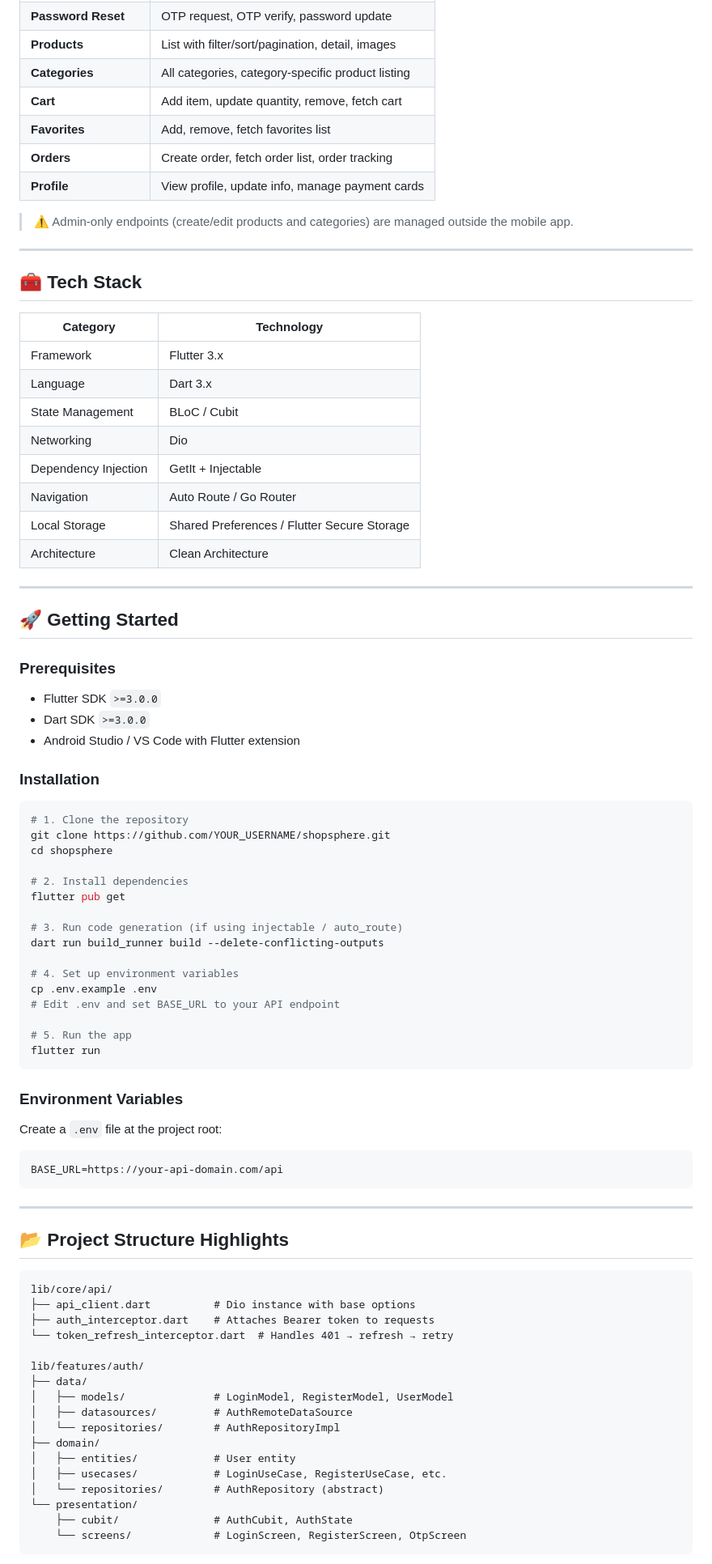
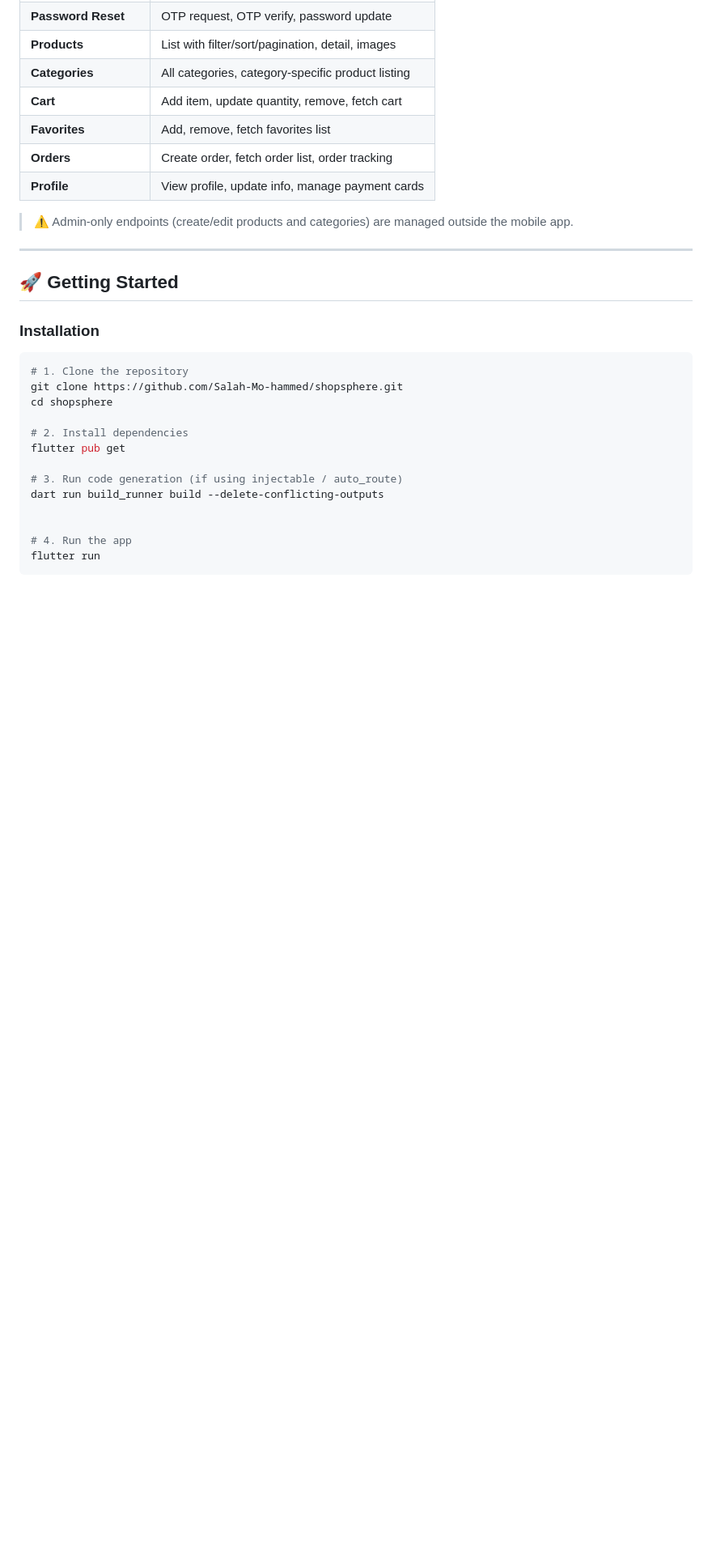
Before and after one commit to Salah-Mo-hammed/friut_hub, a Markdown page: README.md, the part around one of its changes. Shown at 81% size. GitHub-like rendering; blank space fills up the shorter version.

````diff
--- a/README.md
+++ b/README.md
@@ -110,33 +110,14 @@ The app integrates with a custom RESTful API backend supporting:
 
 ---
 
-## 🧰 Tech Stack
-
-| Category | Technology |
-|----------|------------|
-| Framework | Flutter 3.x |
-| Language | Dart 3.x |
-| State Management | BLoC / Cubit |
-| Networking | Dio |
-| Dependency Injection | GetIt + Injectable |
-| Navigation | Auto Route / Go Router |
-| Local Storage | Shared Preferences / Flutter Secure Storage |
-| Architecture | Clean Architecture |
-
----
-
 ## 🚀 Getting Started
 
-### Prerequisites
-- Flutter SDK `>=3.0.0`
-- Dart SDK `>=3.0.0`
-- Android Studio / VS Code with Flutter extension
 
 ### Installation
 
 ```bash
 # 1. Clone the repository
-git clone https://github.com/YOUR_USERNAME/shopsphere.git
+git clone https://github.com/Salah-Mo-hammed/shopsphere.git
 cd shopsphere
 
 # 2. Install dependencies
@@ -145,43 +126,10 @@ flutter pub get
 # 3. Run code generation (if using injectable / auto_route)
 dart run build_runner build --delete-conflicting-outputs
 
-# 4. Set up environment variables
-cp .env.example .env
-# Edit .env and set BASE_URL to your API endpoint
 
-# 5. Run the app
+# 4. Run the app
 flutter run
 ```
 
-### Environment Variables
 
-Create a `.env` file at the project root:
 
-```env
-BASE_URL=https://your-api-domain.com/api
-```
-
----
-
-## 📂 Project Structure Highlights
-
-```
-lib/core/api/
-├── api_client.dart          # Dio instance with base options
-├── auth_interceptor.dart    # Attaches Bearer token to requests
-└── token_refresh_interceptor.dart  # Handles 401 → refresh → retry
-
-lib/features/auth/
-├── data/
-│   ├── models/              # LoginModel, RegisterModel, UserModel
-│   ├── datasources/         # AuthRemoteDataSource
-│   └── repositories/        # AuthRepositoryImpl
-├── domain/
-│   ├── entities/            # User entity
-│   ├── usecases/            # LoginUseCase, RegisterUseCase, etc.
-│   └── repositories/        # AuthRepository (abstract)
-└── presentation/
-    ├── cubit/               # AuthCubit, AuthState
-    └── screens/             # LoginScreen, RegisterScreen, OtpScreen
-```
-
````
Also changed, not shown: other parts of README.md (+3 -17 lines).
